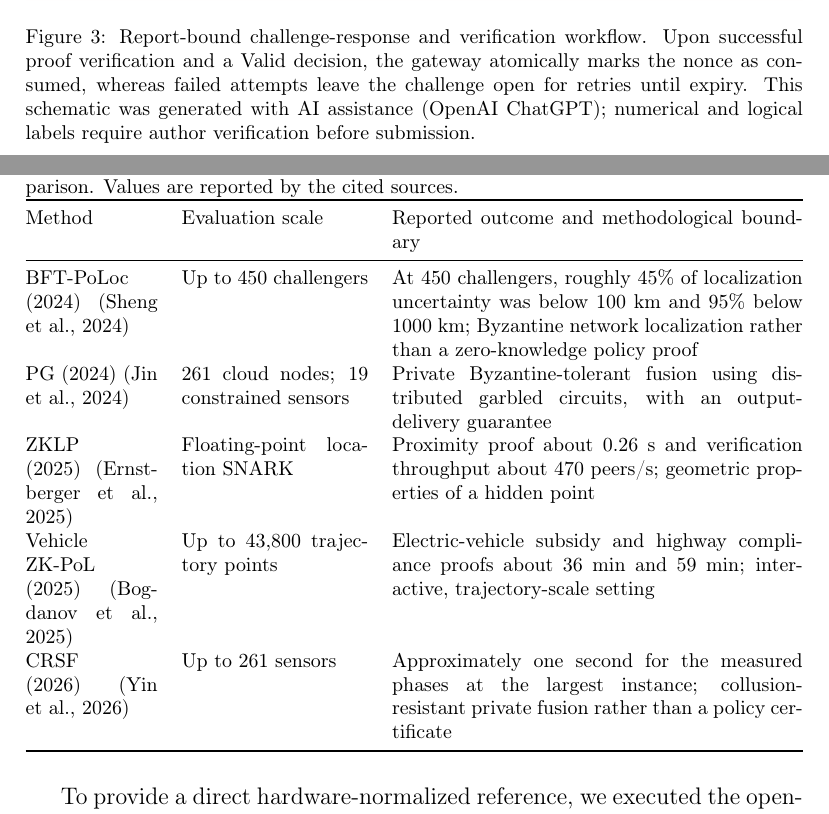
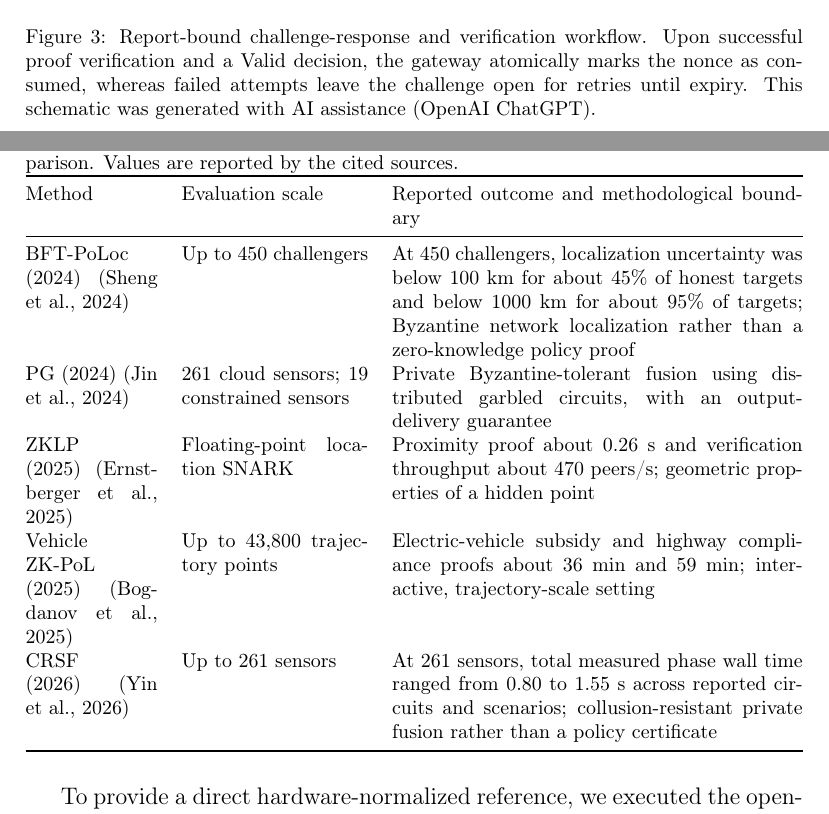
Before and after one commit to js110/Apaper, a LaTeX paper (paper_a/venue_jnca/manuscript.tex, which reads paper_a/venue_jnca/03c_protocol.tex, paper_a/venue_jnca/05c_comparison_and_performance.tex): two parts of pages 15 and 32 of 44, joined at a grey line, cut so that both start at the same text. Compiled offline with pdfLaTeX.

Commit message:
Correct cited comparisons and update figure captions

```diff
--- a/paper_a/venue_jnca/03c_protocol.tex
+++ b/paper_a/venue_jnca/03c_protocol.tex
@@ -19,5 +19,5 @@ Upon successful verification, the gateway atomically marks $\nu$ as consumed wit
 
 \begin{figure}[htbp]\centering
 \includegraphics[width=\linewidth]{protocol_sequence.pdf}
-\caption{Report-bound challenge-response and verification workflow. Upon successful proof verification and a Valid decision, the gateway atomically marks the nonce as consumed, whereas failed attempts leave the challenge open for retries until expiry. This schematic was generated with AI assistance (OpenAI ChatGPT); numerical and logical labels require author verification before submission.}\label{fig:sequence}
+\caption{Report-bound challenge-response and verification workflow. Upon successful proof verification and a Valid decision, the gateway atomically marks the nonce as consumed, whereas failed attempts leave the challenge open for retries until expiry. This schematic was generated with AI assistance (OpenAI ChatGPT).}\label{fig:sequence}
 \end{figure}
--- a/paper_a/venue_jnca/05c_comparison_and_performance.tex
+++ b/paper_a/venue_jnca/05c_comparison_and_performance.tex
@@ -7,11 +7,11 @@ Table~\ref{tab:recent-context} contextualizes our system alongside recent privac
 \caption{Selected quantitative findings from recent systems and the boundaries of comparison. Values are reported by the cited sources.}\label{tab:recent-context}
 \begin{tabularx}{\linewidth}{@{}p{0.17\linewidth}p{0.24\linewidth}X@{}}\toprule
 Method&Evaluation scale&Reported outcome and methodological boundary\\\midrule
-BFT-PoLoc (2024)~\citep{BFTPoLoc}&Up to 450 challengers&At 450 challengers, roughly 45\% of localization uncertainty was below 100 km and 95\% below 1000 km; Byzantine network localization rather than a zero-knowledge policy proof\\
-PG (2024)~\citep{PG}&261 cloud nodes; 19 constrained sensors&Private Byzantine-tolerant fusion using distributed garbled circuits, with an output-delivery guarantee\\
+BFT-PoLoc (2024)~\citep{BFTPoLoc}&Up to 450 challengers&At 450 challengers, localization uncertainty was below 100 km for about 45\% of honest targets and below 1000 km for about 95\% of targets; Byzantine network localization rather than a zero-knowledge policy proof\\
+PG (2024)~\citep{PG}&261 cloud sensors; 19 constrained sensors&Private Byzantine-tolerant fusion using distributed garbled circuits, with an output-delivery guarantee\\
 ZKLP (2025)~\citep{ZKLP}&Floating-point location SNARK&Proximity proof about 0.26 s and verification throughput about 470 peers/s; geometric properties of a hidden point\\
 Vehicle ZK-PoL (2025)~\citep{VehiclePolicy}&Up to 43,800 trajectory points&Electric-vehicle subsidy and highway compliance proofs about 36 min and 59 min; interactive, trajectory-scale setting\\
-CRSF (2026)~\citep{CRSF}&Up to 261 sensors&Approximately one second for the measured phases at the largest instance; collusion-resistant private fusion rather than a policy certificate\\\bottomrule
+CRSF (2026)~\citep{CRSF}&Up to 261 sensors&At 261 sensors, total measured phase wall time ranged from 0.80 to 1.55 s across reported circuits and scenarios; collusion-resistant private fusion rather than a policy certificate\\\bottomrule
 \end{tabularx}
 \end{table}
 
```
Also changed, not shown: paper_a/venue_jnca/01_introduction.tex (+1 -1 lines), paper_a/venue_jnca/03b_decisions.tex (+1 -1 lines).
